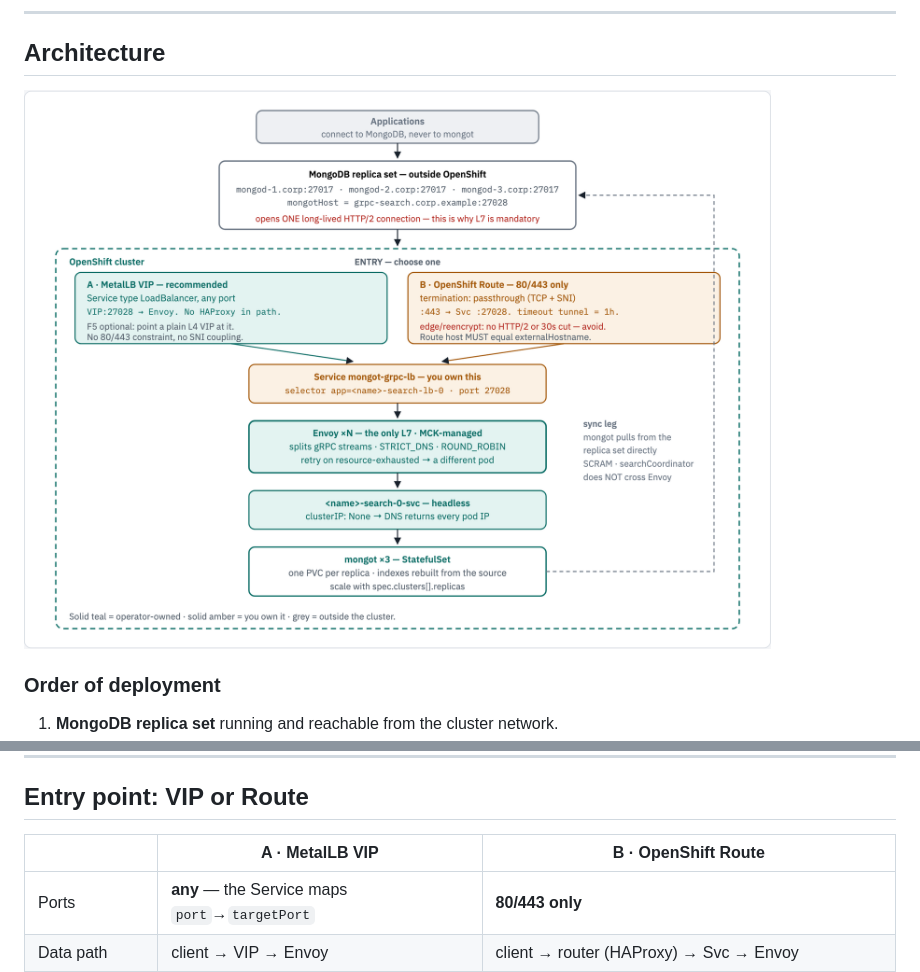
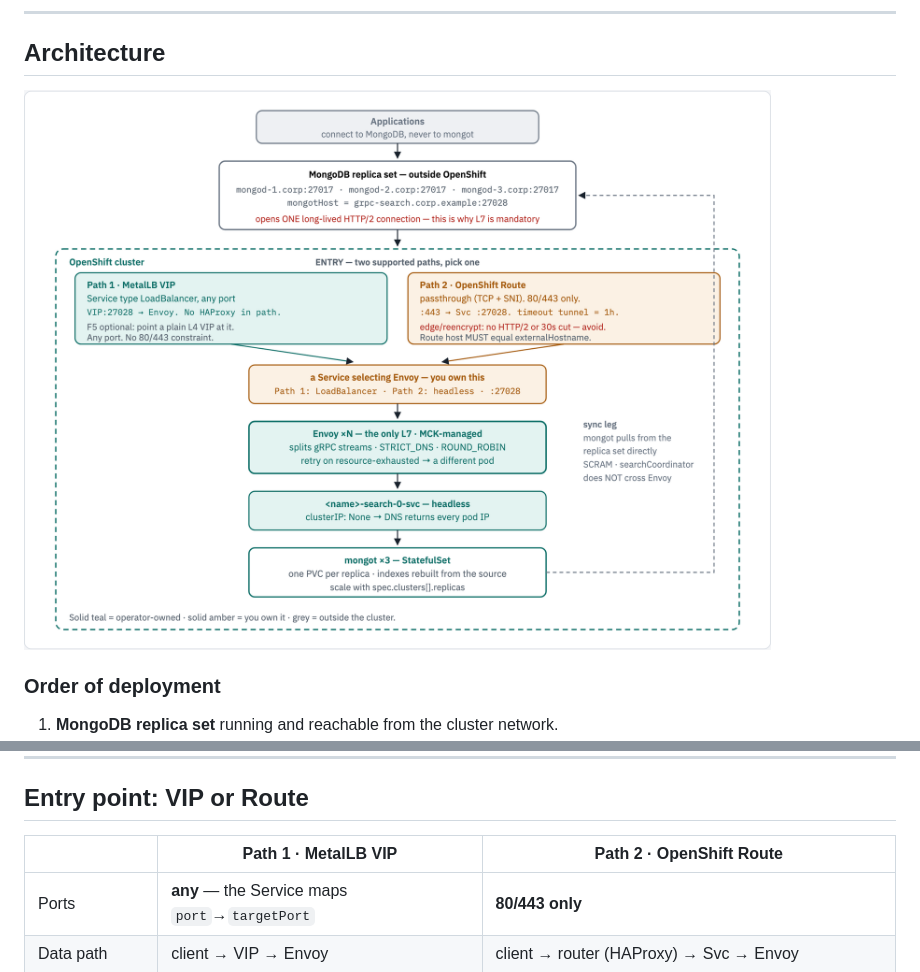
Before and after one commit to ephico2real2/mongodb-poc, a Markdown page: README.md, 2 parts joined by grey strips. Rendered like a GitHub page; pictures changed too: docs/diagrams/mongot-openshift/architecture.light.png.

Commit message:
Present both entry paths as equally supported in the architecture figure
The figure labelled the MetalLB VIP "A · MetalLB VIP — recommended" and the
Route "B · OpenShift Route — 80/443 only", which reads as one supported option
and one caveat. Both are supported; the choice depends on what the environment
already has. Wording only - no shapes, arrows or colours changed.

  ENTRY — choose one              ->  ENTRY — two supported paths, pick one
  A · MetalLB VIP — recommended   ->  Path 1 · MetalLB VIP
  B · OpenShift Route — 80/443 only -> Path 2 · OpenShift Route

The 80/443 constraint is still stated, just as a property of Path 2 rather than
part of its name, and the same for the VIP's freedom from it. README's
comparison table follows the same Path 1 / Path 2 labels.

One factual fix came out of re-reading the figure: both paths fed a box reading
"Service mongot-grpc-lb — you own this", which stopped being true when the Route
moved to mongot-search-lb. It now reads "a Service selecting Envoy — you own
this / Path 1: LoadBalancer · Path 2: headless · :27028", which is true for
both without naming one.

Re-rendered and read back; only the architecture PNGs changed.

```diff
--- a/README.md
+++ b/README.md
@@ -437,7 +437,7 @@ Plus a user holding the built-in **`searchCoordinator`** role (MongoDB 8.2+).
 
 ## Entry point: VIP or Route
 
-|  | **A · MetalLB VIP** | **B · OpenShift Route** |
+|  | **Path 1 · MetalLB VIP** | **Path 2 · OpenShift Route** |
 |---|---|---|
 | Ports | **any** — the Service maps `port`→`targetPort` | **80/443 only** |
 | Data path | client → VIP → Envoy | client → router (HAProxy) → Svc → Envoy |
```
Also changed, not shown: docs/diagrams/mongot-openshift/architecture.dark.png, 1 other file.
